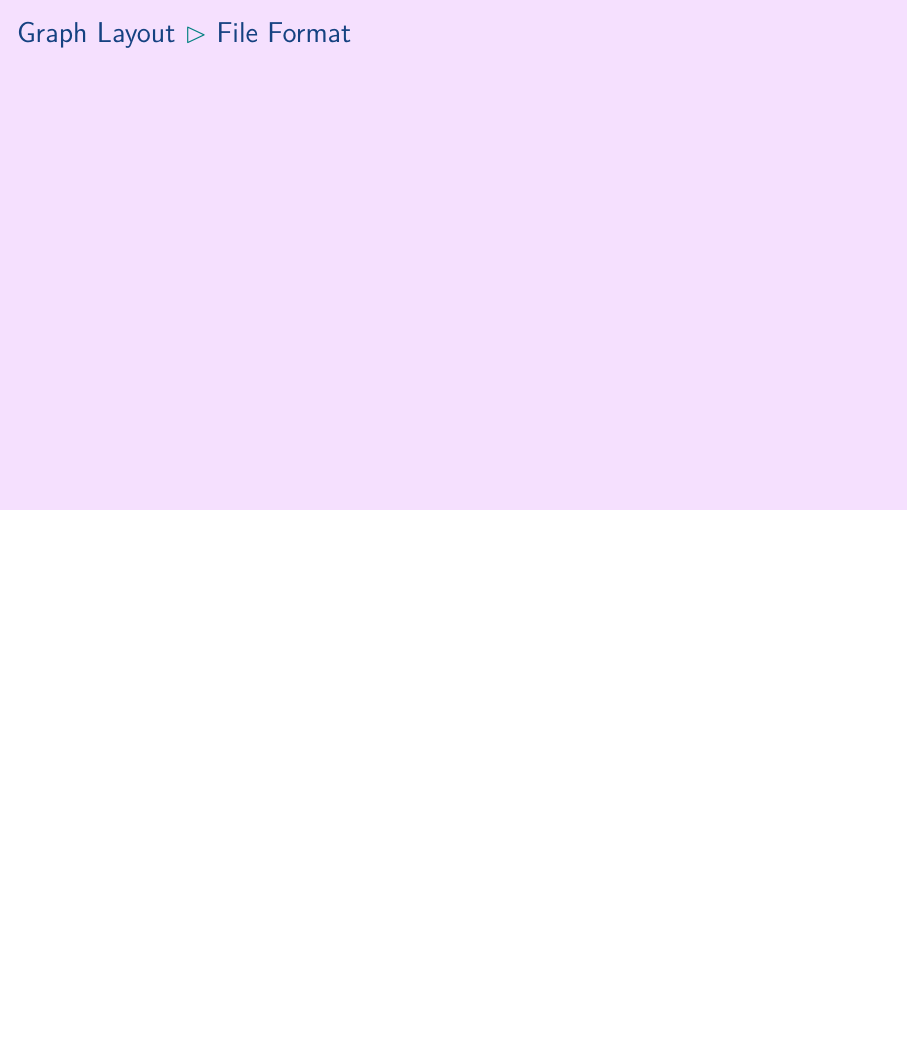
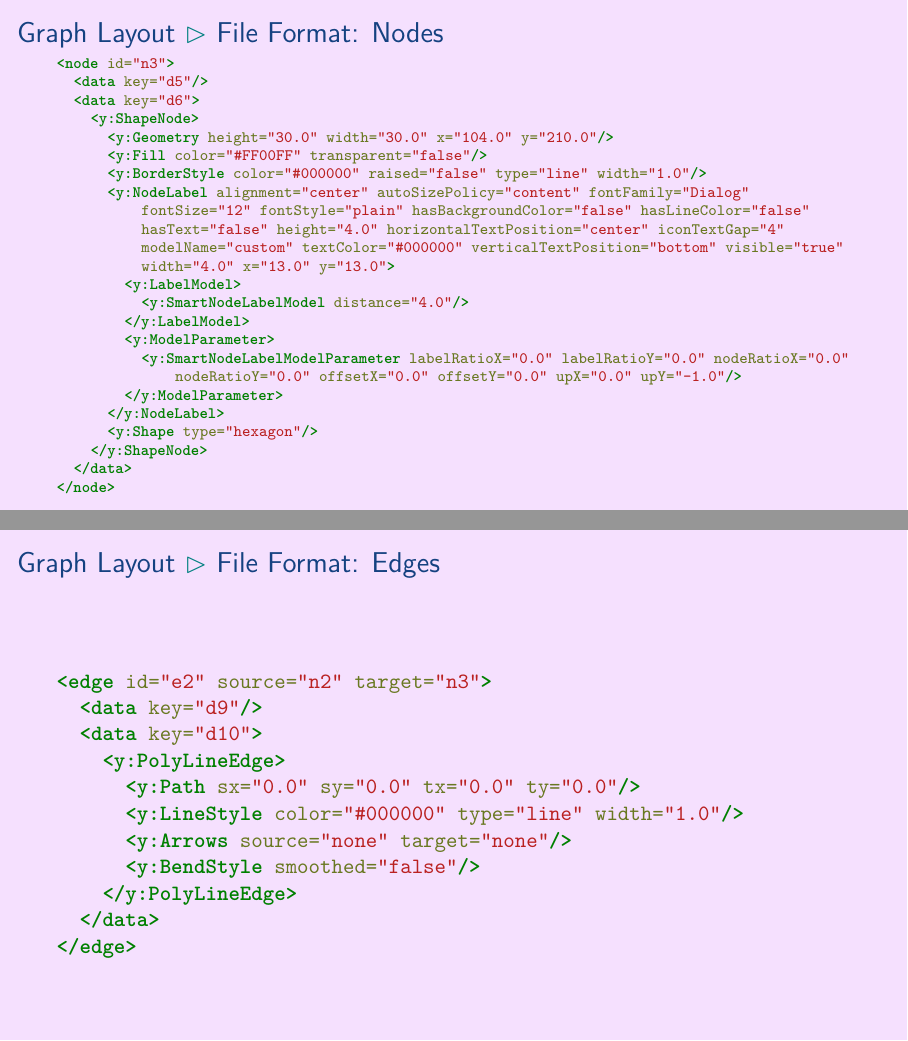
Before and after one commit to aslakjohansen/prosa-latex, LaTeX slides (doc/intermediate_presentation.tex, which reads doc/intermediate_contents.tex): page 41 of 54 before the commit and pages 41 and 42 of 55 after it, the two joined at a grey line, the shorter picture padded with empty space. Compiled offline with XeLaTeX.

Commit message:
Added snippets from graphml

```diff
--- a/doc/intermediate_contents.tex
+++ b/doc/intermediate_contents.tex
@@ -521,11 +521,57 @@ The configuration is pulled from the \filename{conf.yaml} file.
 
 \end{frame}
 
-\subsubsection{File Format}
+\subsubsection{File Format: Nodes}
 \begin{frame}[fragile]
-  \frametitle{Graph Layout \subpart{File Format}}
-  \vspace{3mm}
+  \frametitle{Graph Layout \subpart{File Format: Nodes}}
+  \vspace{-2mm}
 
+  \begin{minted}[fontsize=\scriptsize,breaklines]{xml}
+<node id="n3">
+  <data key="d5"/>
+  <data key="d6">
+    <y:ShapeNode>
+      <y:Geometry height="30.0" width="30.0" x="104.0" y="210.0"/>
+      <y:Fill color="#FF00FF" transparent="false"/>
+      <y:BorderStyle color="#000000" raised="false" type="line" width="1.0"/>
+      <y:NodeLabel alignment="center" autoSizePolicy="content" fontFamily="Dialog"
+          fontSize="12" fontStyle="plain" hasBackgroundColor="false" hasLineColor="false"
+          hasText="false" height="4.0" horizontalTextPosition="center" iconTextGap="4"
+          modelName="custom" textColor="#000000" verticalTextPosition="bottom" visible="true"
+          width="4.0" x="13.0" y="13.0">
+        <y:LabelModel>
+          <y:SmartNodeLabelModel distance="4.0"/>
+        </y:LabelModel>
+        <y:ModelParameter>
+          <y:SmartNodeLabelModelParameter labelRatioX="0.0" labelRatioY="0.0" nodeRatioX="0.0"
+              nodeRatioY="0.0" offsetX="0.0" offsetY="0.0" upX="0.0" upY="-1.0"/>
+        </y:ModelParameter>
+      </y:NodeLabel>
+      <y:Shape type="hexagon"/>
+    </y:ShapeNode>
+  </data>
+</node>
+  \end{minted}
+\end{frame}
+
+\subsubsection{File Format: Edges}
+\begin{frame}[fragile]
+  \frametitle{Graph Layout \subpart{File Format: Edges}}
+  \vspace{12mm}
+
+  \begin{minted}[breaklines]{xml}
+<edge id="e2" source="n2" target="n3">
+  <data key="d9"/>
+  <data key="d10">
+    <y:PolyLineEdge>
+      <y:Path sx="0.0" sy="0.0" tx="0.0" ty="0.0"/>
+      <y:LineStyle color="#000000" type="line" width="1.0"/>
+      <y:Arrows source="none" target="none"/>
+      <y:BendStyle smoothed="false"/>
+    </y:PolyLineEdge>
+  </data>
+</edge>
+  \end{minted}
 \end{frame}
 
 \subsubsection{Processing Code}
```
